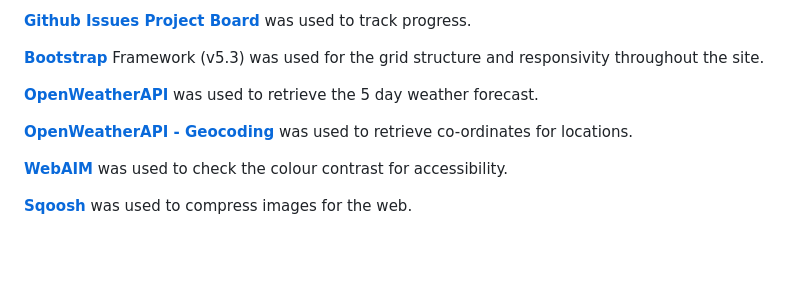
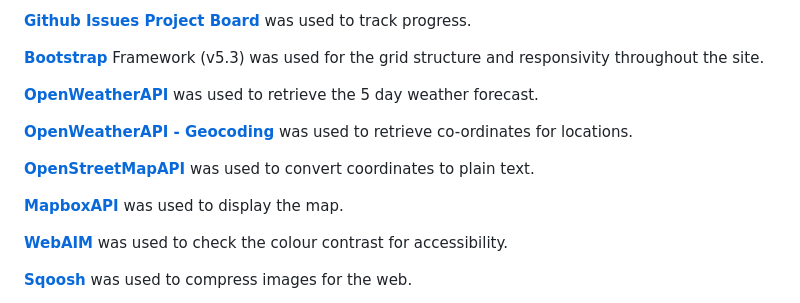
Before and after one commit to ShuaybAi/Weather-App, a Markdown page: README.md, the part around the change. Rendered like a GitHub page; blank space fills up the shorter version.

Commit message:
add api links to readme

```diff
--- a/README.md
+++ b/README.md
@@ -218,6 +218,10 @@ This site was coded with HTML, CSS, and JavaScript.
 
 **[OpenWeatherAPI - Geocoding](https://openweathermap.org/api/geocoding-api)** was used to retrieve co-ordinates for locations.
 
+**[OpenStreetMapAPI](https://www.openstreetmap.org/)** was used to convert coordinates to plain text.
+
+**[MapboxAPI](https://www.mapbox.com/)** was used to display the map.
+
 **[WebAIM](https://webaim.org/resources/contrastchecker/)** was used to check the colour contrast for accessibility.
 
 **[Sqoosh]( https://squoosh.app/)**  was used to compress images for the web.
```
